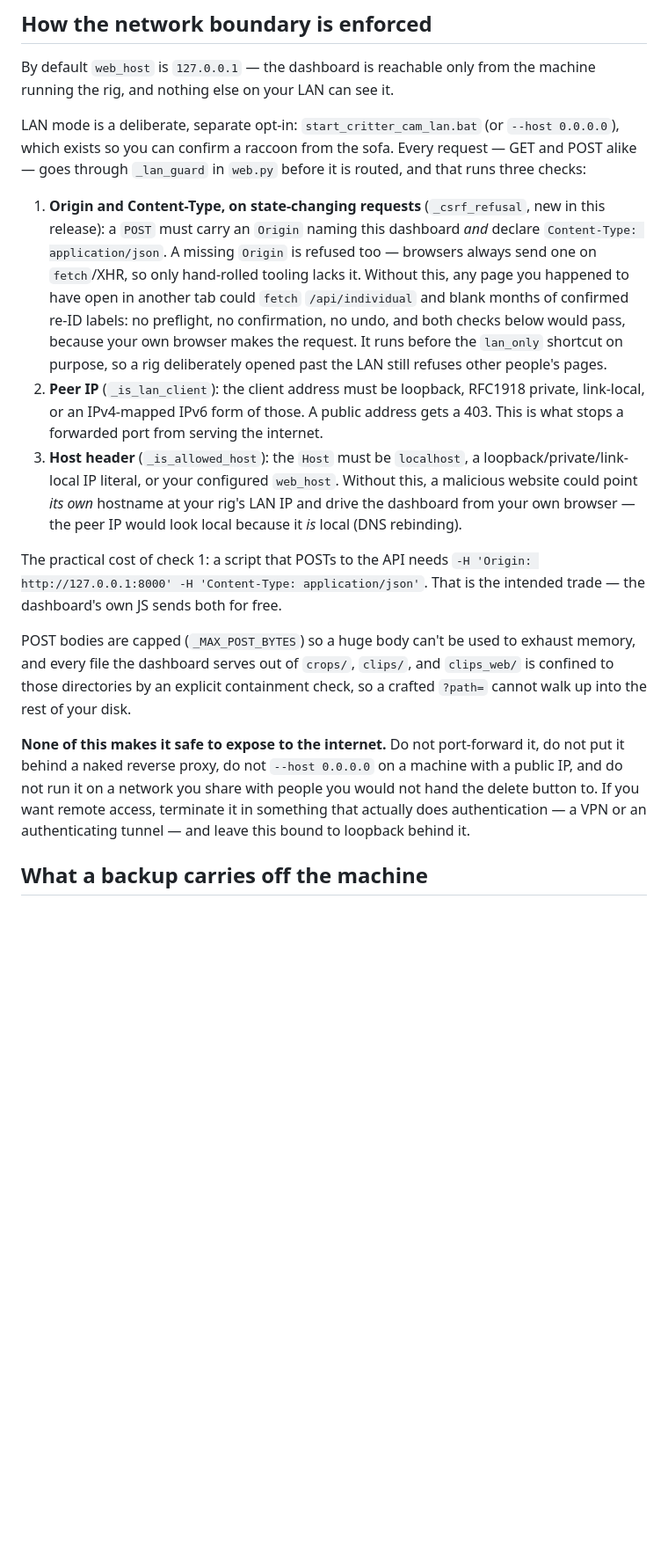
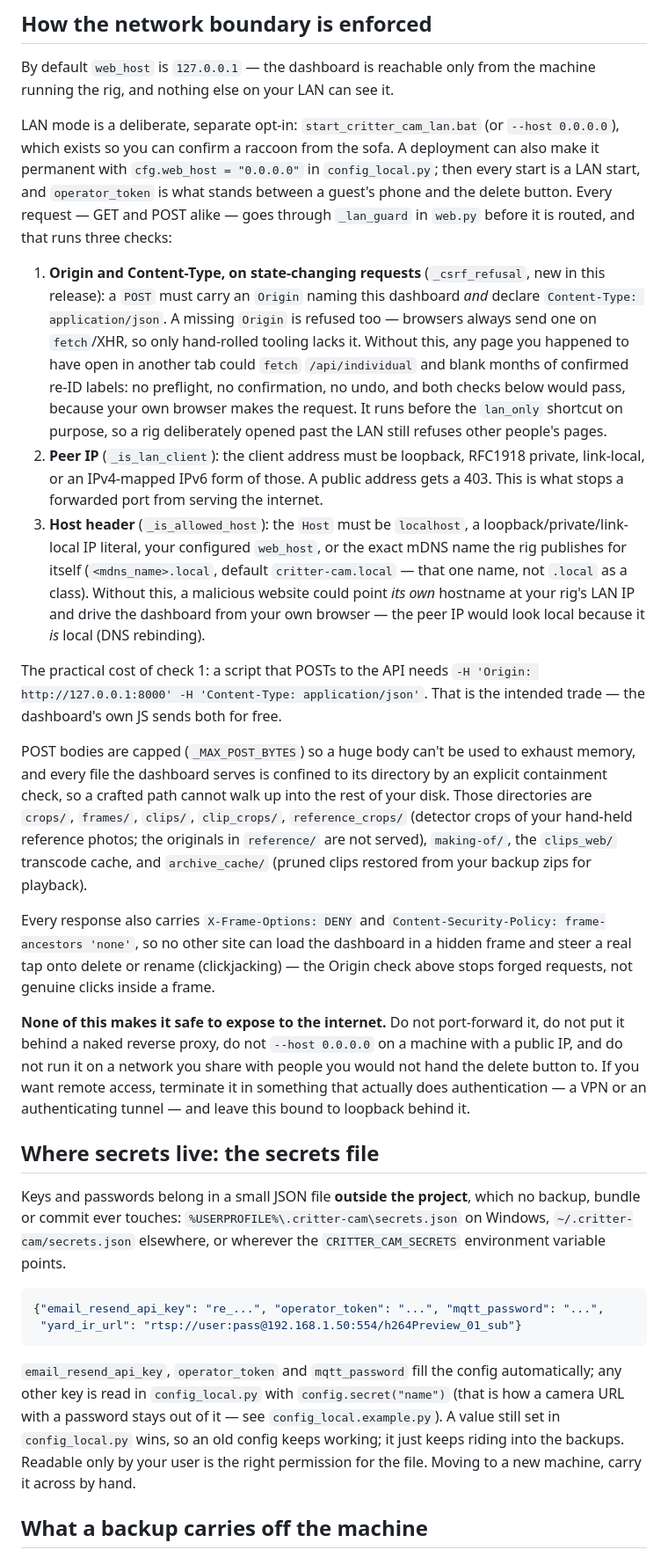
Before and after one commit to unclemattmakes/backyard-critter-cam, a Markdown page: SECURITY.md, the part around one of its changes. Shown at 88% size. Rendered like a GitHub page; blank space fills up the shorter version.

````diff
--- a/SECURITY.md
+++ b/SECURITY.md
@@ -74,8 +77,11 @@ By default `web_host` is `127.0.0.1` — the dashboard is reachable only from th
 the rig, and nothing else on your LAN can see it.
 
 LAN mode is a deliberate, separate opt-in: `start_critter_cam_lan.bat` (or `--host 0.0.0.0`),
-which exists so you can confirm a raccoon from the sofa. Every request — GET and POST alike —
-goes through `_lan_guard` in `web.py` before it is routed, and that runs three checks:
+which exists so you can confirm a raccoon from the sofa. A deployment can also make it permanent
+with `cfg.web_host = "0.0.0.0"` in `config_local.py`; then every start is a LAN start, and
+`operator_token` is what stands between a guest's phone and the delete button. Every request —
+GET and POST alike — goes through `_lan_guard` in `web.py` before it is routed, and that runs
+three checks:
 
 1. **Origin and Content-Type, on state-changing requests** (`_csrf_refusal`, new in this
    release): a `POST` must carry an `Origin` naming this dashboard *and* declare
@@ -89,18 +95,27 @@ goes through `_lan_guard` in `web.py` before it is routed, and that runs three c
    link-local, or an IPv4-mapped IPv6 form of those. A public address gets a 403. This is what
    stops a forwarded port from serving the internet.
 3. **Host header** (`_is_allowed_host`): the `Host` must be `localhost`, a
-   loopback/private/link-local IP literal, or your configured `web_host`. Without this, a
-   malicious website could point *its own* hostname at your rig's LAN IP and drive the dashboard
-   from your own browser — the peer IP would look local because it *is* local (DNS rebinding).
+   loopback/private/link-local IP literal, your configured `web_host`, or the exact mDNS name the
+   rig publishes for itself (`<mdns_name>.local`, default `critter-cam.local` — that one name, not
+   `.local` as a class). Without this, a malicious website could point *its own* hostname at your
+   rig's LAN IP and drive the dashboard from your own browser — the peer IP would look local
+   because it *is* local (DNS rebinding).
 
 The practical cost of check 1: a script that POSTs to the API needs
 `-H 'Origin: http://127.0.0.1:8000' -H 'Content-Type: application/json'`. That is the intended
 trade — the dashboard's own JS sends both for free.
 
 POST bodies are capped (`_MAX_POST_BYTES`) so a huge body can't be used to exhaust memory, and
-every file the dashboard serves out of `crops/`, `clips/`, and `clips_web/` is confined to those
-directories by an explicit containment check, so a crafted `?path=` cannot walk up into the rest
-of your disk.
+every file the dashboard serves is confined to its directory by an explicit containment check, so
+a crafted path cannot walk up into the rest of your disk. Those directories are `crops/`,
+`frames/`, `clips/`, `clip_crops/`, `reference_crops/` (detector crops of your hand-held reference
+photos; the originals in `reference/` are not served), `making-of/`, the `clips_web/` transcode
+cache, and `archive_cache/` (pruned clips restored from your backup zips for playback).
+
+Every response also carries `X-Frame-Options: DENY` and `Content-Security-Policy:
+frame-ancestors 'none'`, so no other site can load the dashboard in a hidden frame and steer a
+real tap onto delete or rename (clickjacking) — the Origin check above stops forged requests, not
+genuine clicks inside a frame.
 
 **None of this makes it safe to expose to the internet.** Do not port-forward it, do not put it
 behind a naked reverse proxy, do not `--host 0.0.0.0` on a machine with a public IP, and do not
@@ -108,6 +123,25 @@ run it on a network you share with people you would not hand the delete button t
 remote access, terminate it in something that actually does authentication — a VPN or an
 authenticating tunnel — and leave this bound to loopback behind it.
 
+## Where secrets live: the secrets file
+
+Keys and passwords belong in a small JSON file **outside the project**, which no backup, bundle
+or commit ever touches: `%USERPROFILE%\.critter-cam\secrets.json` on Windows,
+`~/.critter-cam/secrets.json` elsewhere, or wherever the `CRITTER_CAM_SECRETS` environment
+variable points.
+
+```json
+{"email_resend_api_key": "re_...", "operator_token": "...", "mqtt_password": "...",
+ "yard_ir_url": "rtsp://user:pass@192.168.1.50:554/h264Preview_01_sub"}
+```
+
+`email_resend_api_key`, `operator_token` and `mqtt_password` fill the config automatically; any
+other key is read in `config_local.py` with `config.secret("name")` (that is how a camera URL with
+a password stays out of it — see `config_local.example.py`). A value still set in
+`config_local.py` wins, so an old config keeps working; it just keeps riding into the backups.
+Readable only by your user is the right permission for the file. Moving to a new machine, carry
+it across by hand.
+
 ## What a backup carries off the machine
 
 `backup.py` is documented as writing "into a cloud-synced folder" (Google Drive, Dropbox,
````
Also changed, not shown: other parts of SECURITY.md (+17 -13 lines).
